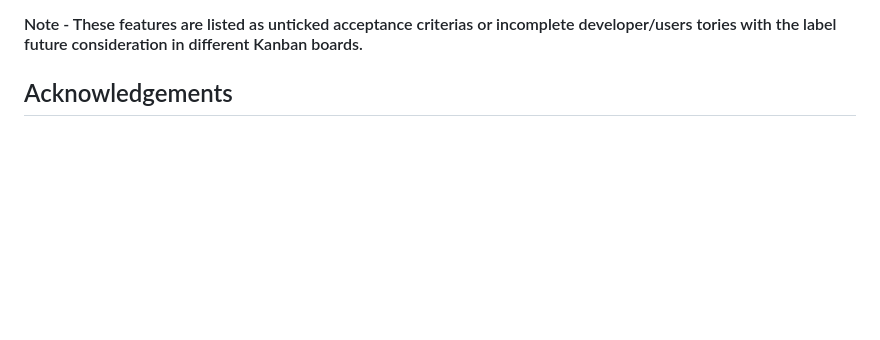
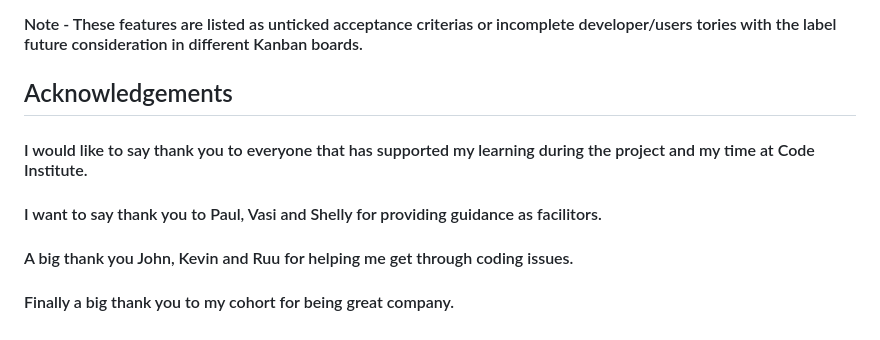
Before and after one commit to Indk0/FinMeBlog, a Markdown page: README.md, the part around the change printed below. GitHub-like rendering; blank space fills up the shorter version.

Commit message:
Add content to the acknowledgements

```diff
--- a/README.md
+++ b/README.md
@@ -269,3 +270,7 @@ Users can submit replies to existing comments, creating a threaded discussion.
 #### Note - These features are listed as unticked acceptance criterias or incomplete developer/users tories with the label future consideration in different Kanban boards.
 
 ## Acknowledgements
+#### I would like to say thank you to everyone that has supported my learning during the project and my time at Code Institute.
+#### I want to say thank you to Paul, Vasi and Shelly for providing guidance as facilitors.
+#### A big thank you John, Kevin and Ruu for helping me get through coding issues.
+#### Finally a big thank you to my cohort for being great company.
```
Also changed, not shown: other parts of README.md (+1 -0 lines).
